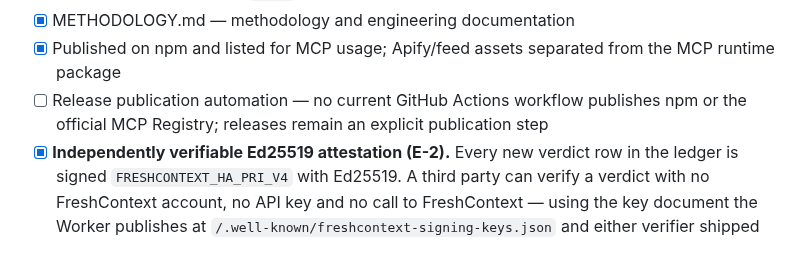
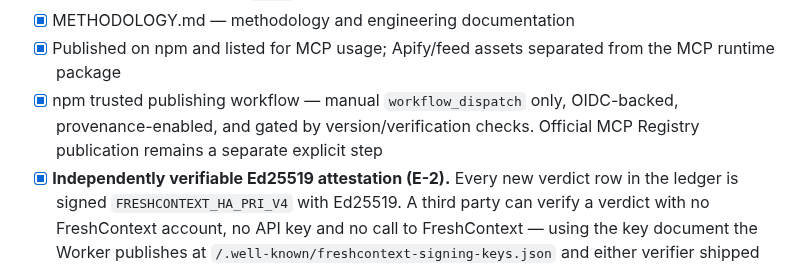
Before and after one commit to PrinceGabriel-lgtm/freshcontext-mcp, a Markdown page: README.md, the part around the change. GitHub-like rendering.

Commit message:
docs: record npm trusted publishing path

```diff
--- a/README.md
+++ b/README.md
@@ -491,7 +491,7 @@ Split three ways so that genuine engineering risk is never filed as optionality.
 - [x] Live before/after demo at `/demo`
 - [x] METHODOLOGY.md — methodology and engineering documentation
 - [x] Published on npm and listed for MCP usage; Apify/feed assets separated from the MCP runtime package
-- [ ] Release publication automation — no current GitHub Actions workflow publishes npm or the official MCP Registry; releases remain an explicit publication step
+- [x] npm trusted publishing workflow — manual `workflow_dispatch` only, OIDC-backed, provenance-enabled, and gated by version/verification checks. Official MCP Registry publication remains a separate explicit step
 - [x] **Independently verifiable Ed25519 attestation (E-2).** Every new verdict row in the
   ledger is signed `FRESHCONTEXT_HA_PRI_V4` with Ed25519. A third party can verify a verdict
   with no FreshContext account, no API key and no call to FreshContext — using the key
```
